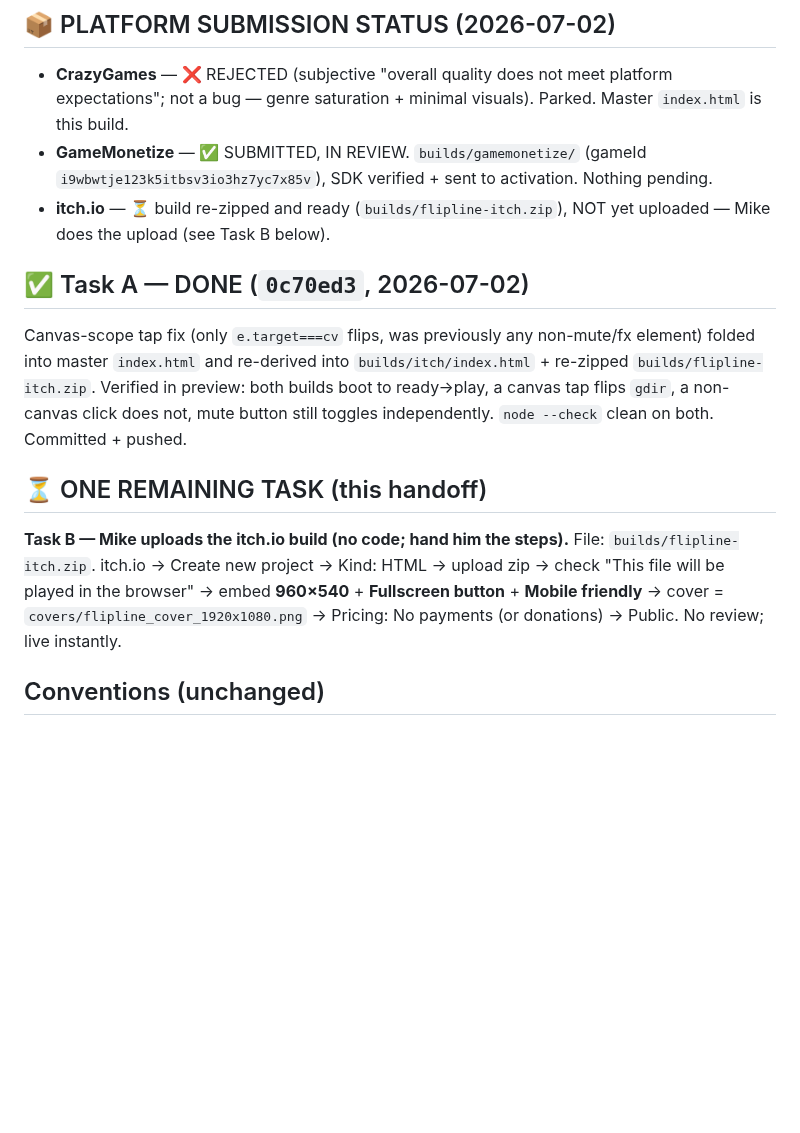
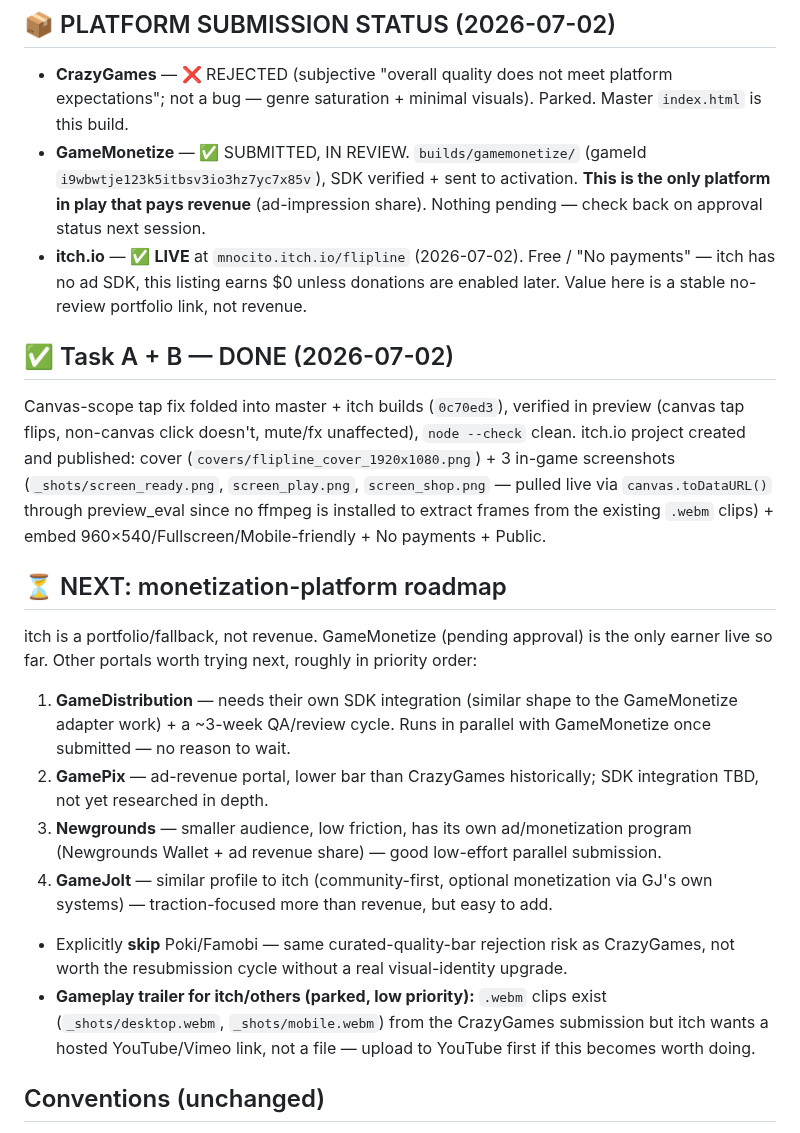
Before and after one commit to michaelnocito/play-area, a Markdown page: flipline/FLIPLINE_DEV_NOTES.md, the part around the change. Rendered like a GitHub page; blank space fills up the shorter version.

Commit message:
Dev notes: itch.io live, GameMonetize only current earner, monetization-portal roadmap

```diff
--- a/flipline/FLIPLINE_DEV_NOTES.md
+++ b/flipline/FLIPLINE_DEV_NOTES.md
@@ -6,15 +6,20 @@
 
 ## 📦 PLATFORM SUBMISSION STATUS (2026-07-02)
 - **CrazyGames** — ❌ REJECTED (subjective "overall quality does not meet platform expectations"; not a bug — genre saturation + minimal visuals). Parked. Master `index.html` is this build.
-- **GameMonetize** — ✅ SUBMITTED, IN REVIEW. `builds/gamemonetize/` (gameId `i9wbwtje123k5itbsv3io3hz7yc7x85v`), SDK verified + sent to activation. Nothing pending.
-- **itch.io** — ⏳ build re-zipped and ready (`builds/flipline-itch.zip`), NOT yet uploaded — Mike does the upload (see Task B below).
+- **GameMonetize** — ✅ SUBMITTED, IN REVIEW. `builds/gamemonetize/` (gameId `i9wbwtje123k5itbsv3io3hz7yc7x85v`), SDK verified + sent to activation. **This is the only platform in play that pays revenue** (ad-impression share). Nothing pending — check back on approval status next session.
+- **itch.io** — ✅ **LIVE** at `mnocito.itch.io/flipline` (2026-07-02). Free / "No payments" — itch has no ad SDK, this listing earns $0 unless donations are enabled later. Value here is a stable no-review portfolio link, not revenue.
 
-## ✅ Task A — DONE (`0c70ed3`, 2026-07-02)
-Canvas-scope tap fix (only `e.target===cv` flips, was previously any non-mute/fx element) folded into master `index.html` and re-derived into `builds/itch/index.html` + re-zipped `builds/flipline-itch.zip`. Verified in preview: both builds boot to ready→play, a canvas tap flips `gdir`, a non-canvas click does not, mute button still toggles independently. `node --check` clean on both. Committed + pushed.
+## ✅ Task A + B — DONE (2026-07-02)
+Canvas-scope tap fix folded into master + itch builds (`0c70ed3`), verified in preview (canvas tap flips, non-canvas click doesn't, mute/fx unaffected), `node --check` clean. itch.io project created and published: cover (`covers/flipline_cover_1920x1080.png`) + 3 in-game screenshots (`_shots/screen_ready.png`, `screen_play.png`, `screen_shop.png` — pulled live via `canvas.toDataURL()` through preview_eval since no ffmpeg is installed to extract frames from the existing `.webm` clips) + embed 960×540/Fullscreen/Mobile-friendly + No payments + Public.
 
-## ⏳ ONE REMAINING TASK (this handoff)
-**Task B — Mike uploads the itch.io build (no code; hand him the steps).**
-File: `builds/flipline-itch.zip`. itch.io → Create new project → Kind: HTML → upload zip → check "This file will be played in the browser" → embed **960×540** + **Fullscreen button** + **Mobile friendly** → cover = `covers/flipline_cover_1920x1080.png` → Pricing: No payments (or donations) → Public. No review; live instantly.
+## ⏳ NEXT: monetization-platform roadmap
+itch is a portfolio/fallback, not revenue. GameMonetize (pending approval) is the only earner live so far. Other portals worth trying next, roughly in priority order:
+1. **GameDistribution** — needs their own SDK integration (similar shape to the GameMonetize adapter work) + a ~3-week QA/review cycle. Runs in parallel with GameMonetize once submitted — no reason to wait.
+2. **GamePix** — ad-revenue portal, lower bar than CrazyGames historically; SDK integration TBD, not yet researched in depth.
+3. **Newgrounds** — smaller audience, low friction, has its own ad/monetization program (Newgrounds Wallet + ad revenue share) — good low-effort parallel submission.
+4. **GameJolt** — similar profile to itch (community-first, optional monetization via GJ's own systems) — traction-focused more than revenue, but easy to add.
+- Explicitly **skip** Poki/Famobi — same curated-quality-bar rejection risk as CrazyGames, not worth the resubmission cycle without a real visual-identity upgrade.
+- **Gameplay trailer for itch/others (parked, low priority):** `.webm` clips exist (`_shots/desktop.webm`, `_shots/mobile.webm`) from the CrazyGames submission but itch wants a hosted YouTube/Vimeo link, not a file — upload to YouTube first if this becomes worth doing.
 
 ## Conventions (unchanged)
 Solo authorship — commit as `Michael Nocito <hello.michaelnocito@gmail.com>`, NO Co-Authored-By/AI trailer. Outside OneDrive. Commit + push after every change. `builds/*.zip`, `_shots/`, `.claude/` gitignored.
```
